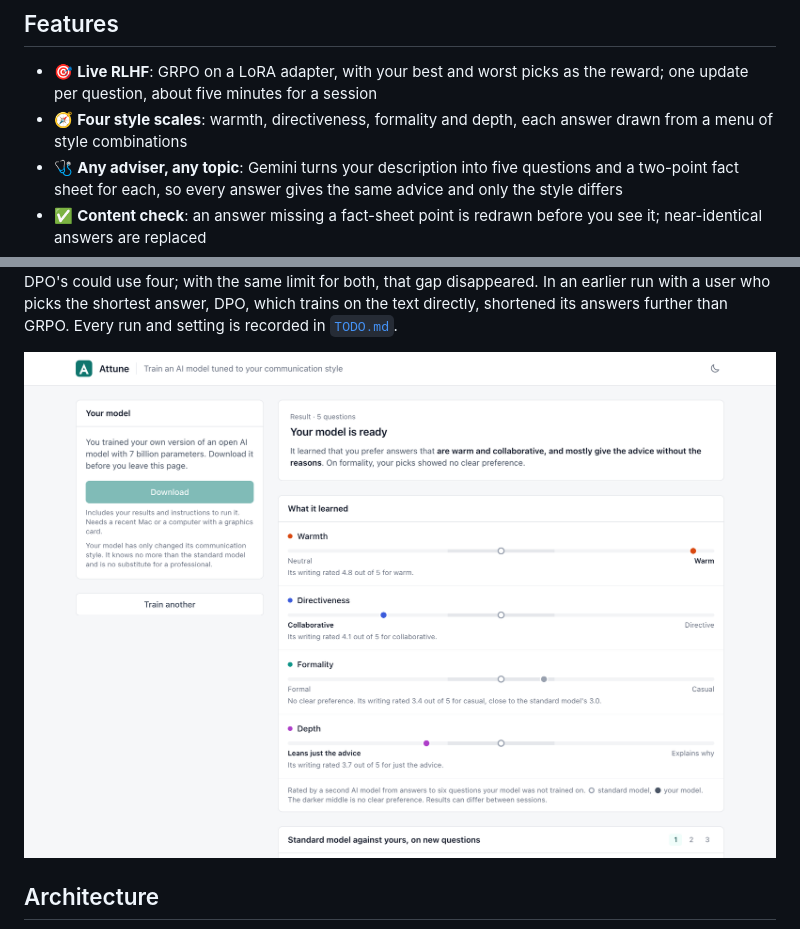
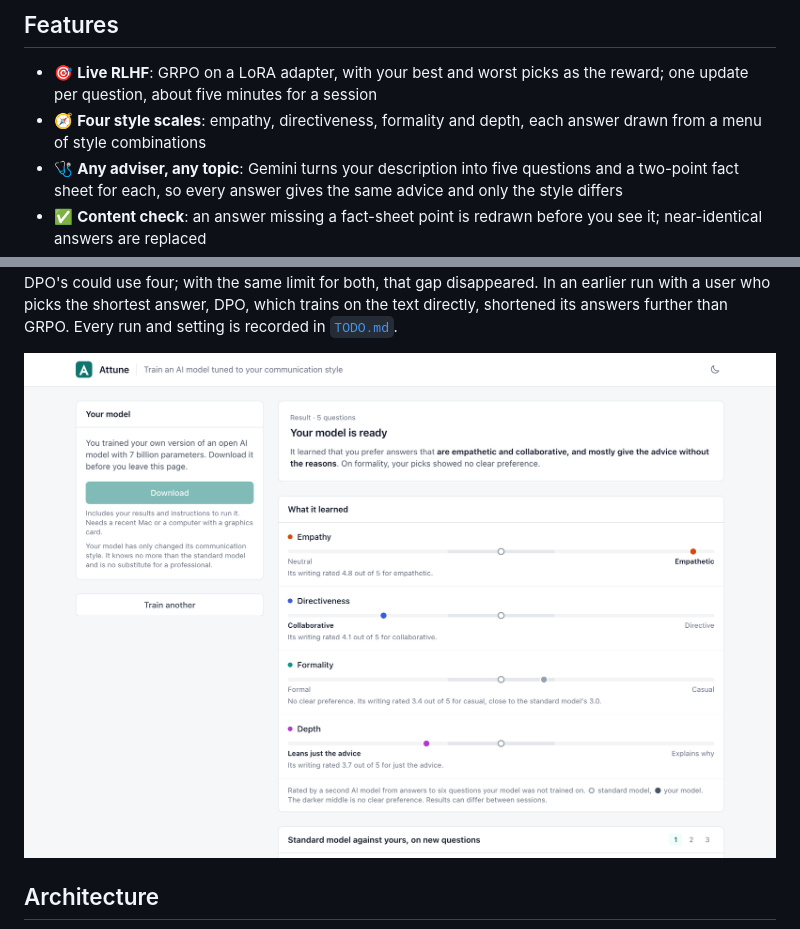
Before and after one commit to jessecui/attune, a Markdown page: README.md, 2 parts joined by grey strips. Rendered like a GitHub page; pictures changed too: docs/screenshot-results-light.png.

Commit message:
Show the warmth scale as Empathy; mood-matching wordings of the warm option tested and not adopted (the current one already congratulates good news)

```diff
--- a/README.md
+++ b/README.md
@@ -10,7 +10,7 @@ Attune fine-tunes a 7B language model live on one person's feedback, so it learn
 ## Features
 
 - 🎯 **Live RLHF**: GRPO on a LoRA adapter, with your best and worst picks as the reward; one update per question, about five minutes for a session
-- 🧭 **Four style scales**: warmth, directiveness, formality and depth, each answer drawn from a menu of style combinations
+- 🧭 **Four style scales**: empathy, directiveness, formality and depth, each answer drawn from a menu of style combinations
 - 🩺 **Any adviser, any topic**: Gemini turns your description into five questions and a two-point fact sheet for each, so every answer gives the same advice and only the style differs
 - ✅ **Content check**: an answer missing a fact-sheet point is redrawn before you see it; near-identical answers are replaced
 - 📏 **Measured result**: a judge model rates your tuned model on six questions it was not trained on, beside the standard model
```
Also changed, not shown: TODO.md (+1 -0 lines), docs/screenshot-results-dark.png, 7 other files.
